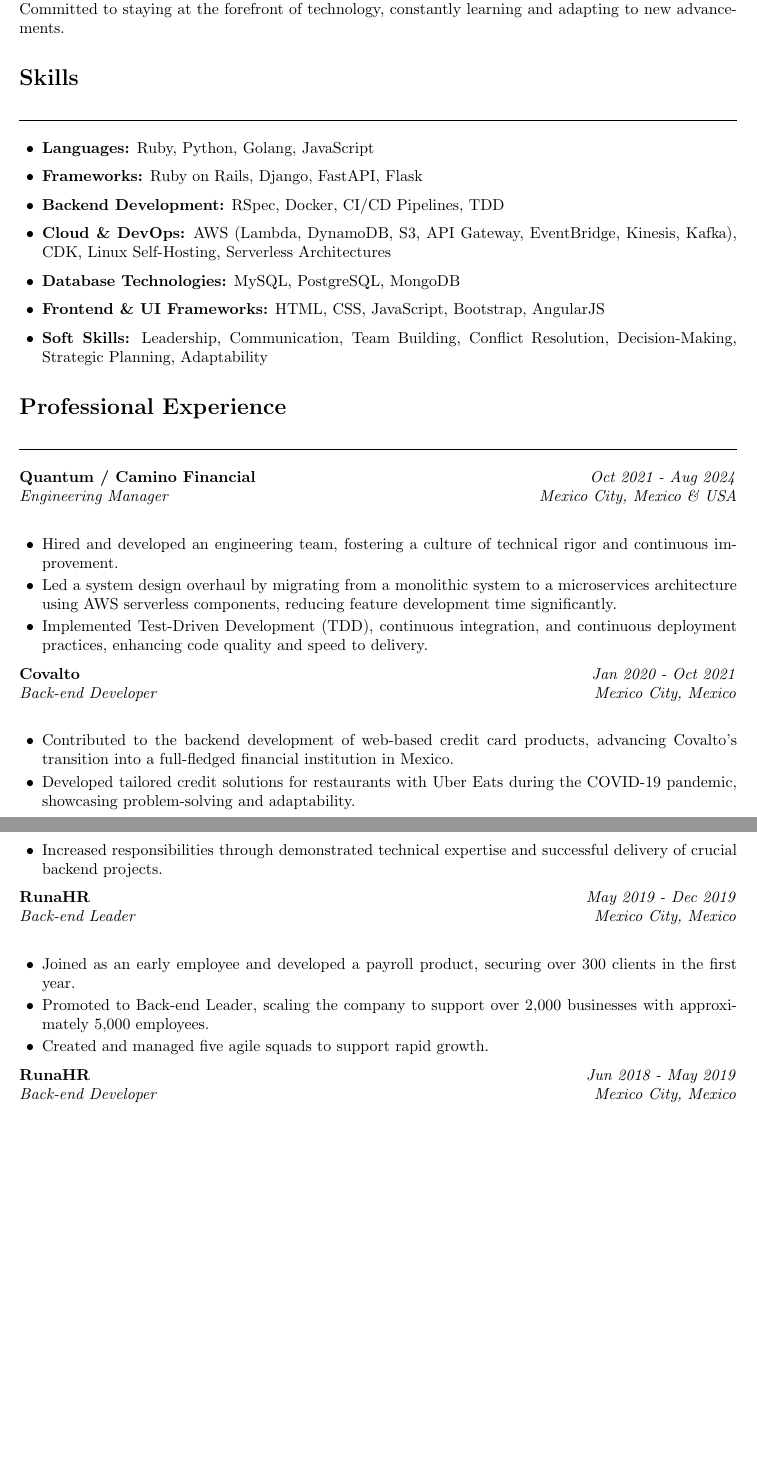
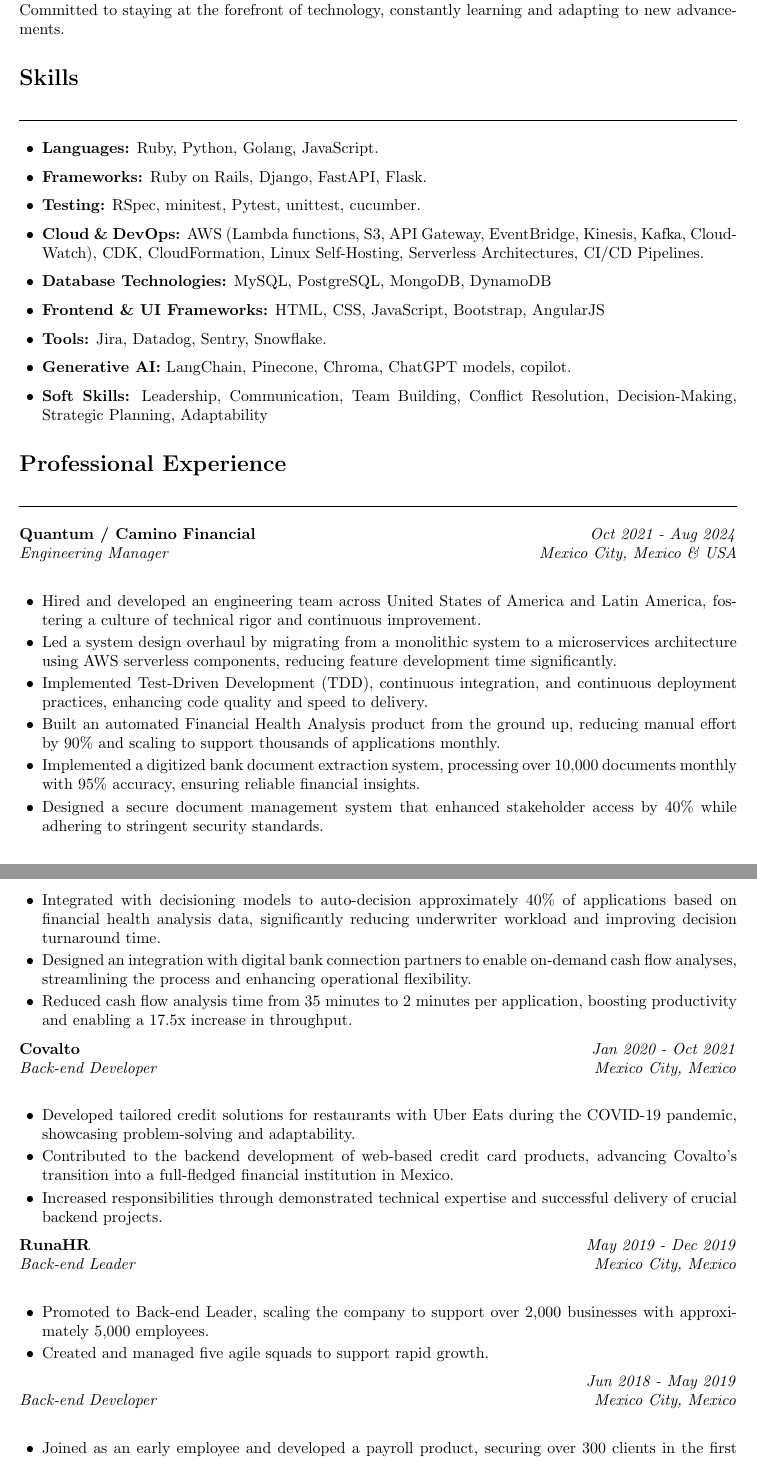
Before and after one commit to jjmonsalveg/cv, a LaTeX CV (cv.tex): two parts of pages 1 and 2 of 3, joined at a grey line, cut so that both start at the same text, the shorter picture padded with empty space. Compiled offline with pdfLaTeX.

Commit message:
feat(cv): Format file and add some bullets to Quantum experience

```diff
--- a/cv.tex
+++ b/cv.tex
@@ -32,19 +32,31 @@
 
 \section*{Summary}
 \sectionline
-Engineering Manager and Systems Engineer with over 10 years of experience in programming and designing diverse computer systems. Passionate about creativity and innovation, embracing the philosophy that continuous improvement is always possible. Believes that in today's fast-paced world, adaptability and the speed of change are crucial. Strong background in web development and Unix-based operating systems, skilled in multidisciplinary teamwork, version control, planning, and rigorous quality control. Committed to staying at the forefront of technology, constantly learning and adapting to new advancements.
+Engineering Manager and Systems Engineer with over 10 years of experience in
+programming and designing diverse computer systems. Passionate about creativity
+and innovation, embracing the philosophy that continuous improvement is always
+possible. Believes that in today's fast-paced world, adaptability and the speed
+of change are crucial. Strong background in web development and Unix-based
+operating systems, skilled in multidisciplinary teamwork, version control,
+planning, and rigorous quality control. Committed to staying at the forefront of
+technology, constantly learning and adapting to new advancements.
 
 \section*{Skills}
 \sectionline
 \vspace{-1em}
 \begin{itemize}[leftmargin=0.5cm]
-    \item \textbf{Languages:} Ruby, Python, Golang, JavaScript
-    \item \textbf{Frameworks:} Ruby on Rails, Django, FastAPI, Flask
-    \item \textbf{Backend Development:} RSpec, Docker, CI/CD Pipelines, TDD
-    \item \textbf{Cloud \& DevOps:} AWS (Lambda, DynamoDB, S3, API Gateway, EventBridge, Kinesis, Kafka), CDK, Linux Self-Hosting, Serverless Architectures
-    \item \textbf{Database Technologies:} MySQL, PostgreSQL, MongoDB
+	\item \textbf{Languages:} Ruby, Python, Golang, JavaScript.
+	\item \textbf{Frameworks:} Ruby on Rails, Django, FastAPI, Flask.
+	\item \textbf{Testing:} RSpec, minitest, Pytest, unittest, cucumber.
+	\item \textbf{Cloud \& DevOps:} AWS (Lambda functions, S3, API Gateway,
+	      EventBridge, Kinesis, Kafka, CloudWatch), CDK, CloudFormation, Linux
+	      Self-Hosting, Serverless Architectures, CI/CD Pipelines.
+	\item \textbf{Database Technologies:} MySQL, PostgreSQL, MongoDB, DynamoDB
 	\item \textbf{Frontend \& UI Frameworks:} HTML, CSS, JavaScript, Bootstrap, AngularJS
-    \item \textbf{Soft Skills:} Leadership, Communication, Team Building, Conflict Resolution, Decision-Making, Strategic Planning, Adaptability
+	\item \textbf{Tools:} Jira, Datadog, Sentry, Snowflake.
+	\item \textbf{Generative AI:} LangChain, Pinecone, Chroma, ChatGPT models, copilot.
+	\item \textbf{Soft Skills:} Leadership, Communication, Team Building,
+	      Conflict Resolution, Decision-Making, Strategic Planning, Adaptability
 \end{itemize}
 
 \section*{Professional Experience}
@@ -54,29 +66,59 @@
 \textbf{Quantum / Camino Financial} \hfill \textit{Oct 2021 - Aug 2024} \\
 \textit{Engineering Manager} \hfill \textit{Mexico City, Mexico \& USA} \\
 \begin{itemize}[leftmargin=0.5cm, topsep=0pt, parsep=0pt, itemsep=2pt]
-    \item Hired and developed an engineering team, fostering a culture of technical rigor and continuous improvement.
-    \item Led a system design overhaul by migrating from a monolithic system to a microservices architecture using AWS serverless components, reducing feature development time significantly.
-    \item Implemented Test-Driven Development (TDD), continuous integration, and continuous deployment practices, enhancing code quality and speed to delivery.
+	\item Hired and developed an engineering team across United States of
+	      America and Latin America, fostering a culture of technical rigor and
+	      continuous improvement.
+	\item Led a system design overhaul by migrating from a monolithic system to
+	      a microservices architecture using AWS serverless components, reducing
+	      feature development time significantly.
+	\item Implemented Test-Driven Development (TDD), continuous integration, and
+	      continuous deployment practices, enhancing code quality and speed to
+	      delivery.
+	\item Built an automated Financial Health Analysis product from the ground
+	      up, reducing manual effort by 90\% and scaling to support thousands of
+	      applications monthly.
+	\item Implemented a digitized bank document extraction system, processing
+	      over 10,000 documents monthly with 95\% accuracy, ensuring reliable
+	      financial insights.
+	\item Designed a secure document management system that enhanced stakeholder
+	      access by 40\% while adhering to stringent security standards.
+	\item Integrated with decisioning models to auto-decision approximately 40\%
+	      of applications based on financial health analysis data, significantly
+	      reducing underwriter workload and improving decision turnaround time.
+	\item Designed an integration with digital bank connection partners to
+	      enable on-demand cash flow analyses, streamlining the process and
+	      enhancing operational flexibility.
+	\item Reduced cash flow analysis time from 35 minutes to 2 minutes per
+	      application, boosting productivity and enabling a 17.5x increase in
+	      throughput.
+
 \end{itemize}
 
 \textbf{Covalto} \hfill \textit{Jan 2020 - Oct 2021} \\
 \textit{Back-end Developer} \hfill \textit{Mexico City, Mexico} \\
 \begin{itemize}[leftmargin=0.5cm, topsep=0pt, parsep=0pt, itemsep=2pt]
-    \item Contributed to the backend development of web-based credit card products, advancing Covalto’s transition into a full-fledged financial institution in Mexico.
-    \item Developed tailored credit solutions for restaurants with Uber Eats during the COVID-19 pandemic, showcasing problem-solving and adaptability.
-    \item Increased responsibilities through demonstrated technical expertise and successful delivery of crucial backend projects.
+	\item Developed tailored credit solutions for restaurants with Uber Eats
+	      during the COVID-19 pandemic, showcasing problem-solving and
+	      adaptability.
+	\item Contributed to the backend development of web-based credit card
+	      products, advancing Covalto’s transition into a full-fledged financial
+	      institution in Mexico.
+	\item Increased responsibilities through demonstrated technical expertise
+	      and successful delivery of crucial backend projects.
 \end{itemize}
 
 \textbf{RunaHR} \hfill \textit{May 2019 - Dec 2019} \\
 \textit{Back-end Leader} \hfill \textit{Mexico City, Mexico} \\
 \begin{itemize}[leftmargin=0.5cm, topsep=0pt, parsep=0pt, itemsep=2pt]
-    \item Joined as an early employee and developed a payroll product, securing over 300 clients in the first year.
-    \item Promoted to Back-end Leader, scaling the company to support over 2,000 businesses with approximately 5,000 employees.
+	\item Promoted to Back-end Leader, scaling the company to support over 2,000
+	      businesses with approximately 5,000 employees.
 	\item Created and managed five agile squads to support rapid growth.
 \end{itemize}
 
-\textbf{RunaHR} \hfill \textit{Jun 2018 - May 2019} \\
+\textbf{} \hfill \textit{Jun 2018 - May 2019} \\
 \textit{Back-end Developer} \hfill \textit{Mexico City, Mexico} \\
 \begin{itemize}[leftmargin=0.5cm, topsep=0pt, parsep=0pt, itemsep=2pt]
-    \item Developed core features for the payroll system, contributing to the company’s initial product launch.
-    \item Implemented authentication and authorization systems, enhancing application security.
+	\item Joined as an early employee and developed a payroll product, securing
+	      over 300 clients in the first year.
+	\item Developed core features for the payroll system, contributing to the
```
Also changed, not shown: cv.tex (78 more changed lines). Lines whose indentation alone changed are shown as unchanged.
